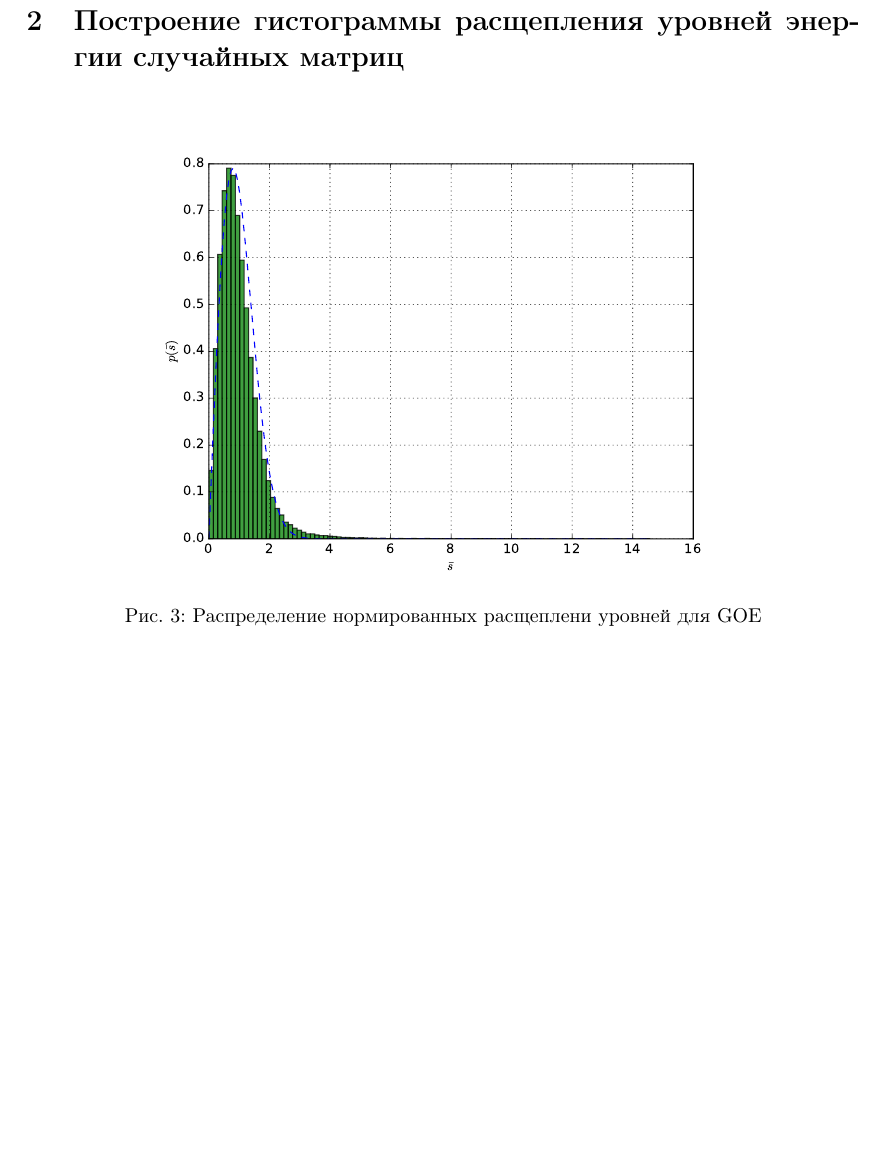
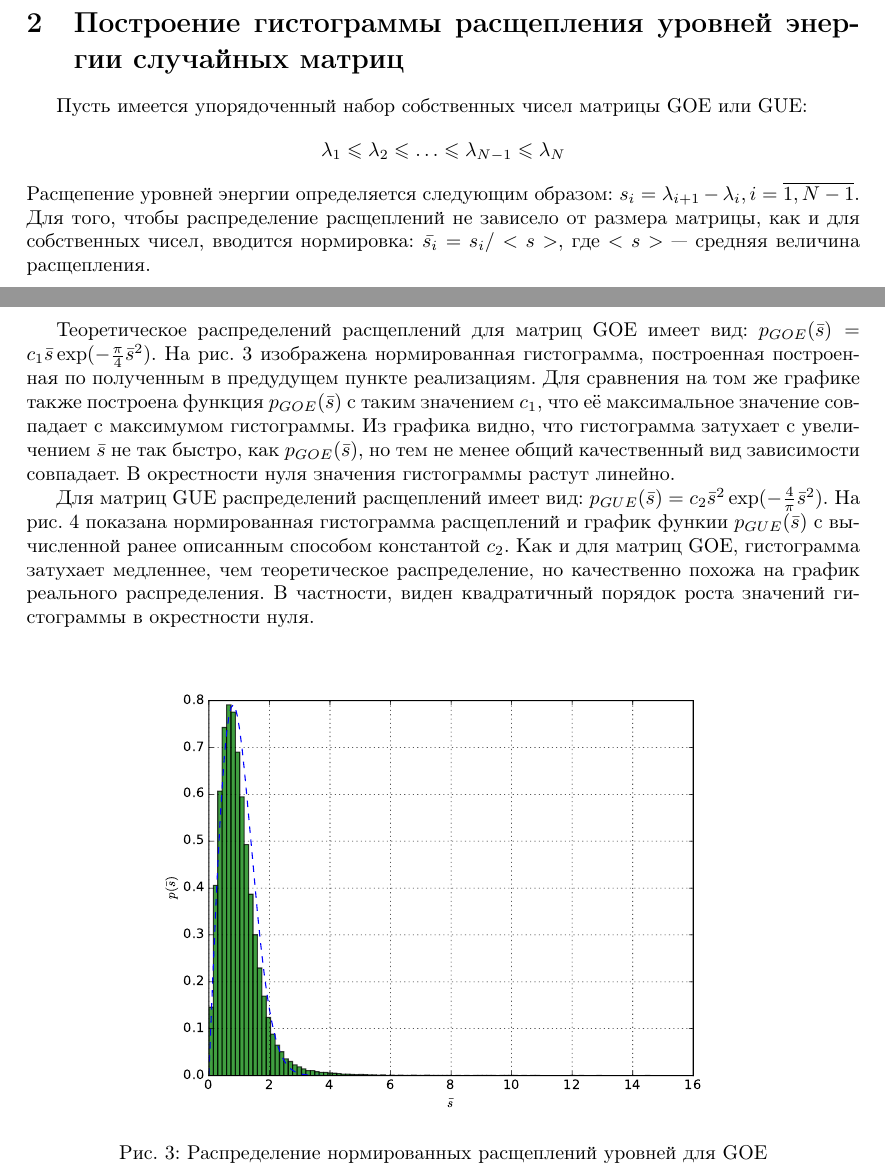
Before and after one commit to sovrasov/nonlinear-dynamics-labs, a LaTeX document (reports/report4.tex): part of page 3 of 4 before the commit and two parts of pages 1 and 3 of 4 after it, the two joined at a grey line, cut so that both start at the same text, the shorter picture padded with empty space. Compiled offline with pdfLaTeX.

Commit message:
Finish lab4 report

```diff
--- a/reports/report4.tex
+++ b/reports/report4.tex
@@ -57,12 +57,36 @@
 \end{figure}
 
 \section{Построение гистограммы расщепления уровней энергии случайных матриц}
+Пусть имеется упорядоченный набор собственных чисел матрицы GOE или GUE:
+\begin{displaymath}
+\lambda_1 \leqslant \lambda_2 \leqslant \dots \leqslant \lambda_{N-1} \leqslant \lambda_N
+\end{displaymath}
+Расщепение уровней энергии определяется следующим образом:
+\(s_i = \lambda_{i+1}-\lambda_i, i=\overline{1,N-1}\). Для того, чтобы распределение
+расщеплений не зависело от размера матрицы, как и для собственных чисел, вводится
+нормировка: \(\bar{s_i}=s_i/<s>\), где \(<s>\) --- средняя величина расщепления.
 
+Теоретическое распределений расщеплений для матриц GOE имеет вид:
+\(p_{GOE}(\bar{s}) = c_1 \bar{s} \exp(-\frac{\pi}{4}\bar{s}^2)\). На рис. \ref{fig:goe_spacing}
+изображена нормированная гистограмма, построенная построенная по полученным в предудущем пункте
+реализациям. Для сравнения на том же графике также построена функция \(p_{GOE}(\bar{s})\)
+с таким значением \(c_1\), что её максимальное значение совпадает с максимумом гистограммы.
+Из графика видно, что гистограмма затухает с увеличением \(\bar{s}\) не так быстро,
+как \(p_{GOE}(\bar{s})\), но тем не менее общий качественный вид зависимости совпадает.
+В окрестности нуля значения гистограммы растут линейно.
+
+Для матриц GUE распределений расщеплений имеет вид:
+\(p_{GUE}(\bar{s}) = c_2 \bar{s}^2 \exp(-\frac{4}{\pi}\bar{s}^2)\). На рис. \ref{fig:gue_spacing}
+показана нормированная гистограмма расщеплений и график функии \(p_{GUE}(\bar{s})\) c
+вычисленной ранее описанным способом константой \(c_2\). Как и для матриц GOE,
+гистограмма затухает медленнее, чем теоретическое распределение, но качественно
+похожа на график реального распределения. В частности, виден квадратичный порядок
+роста значений гистограммы в окрестности нуля.
 
 \begin{figure}[H]
 	\center
 	\includegraphics[width=0.75\textwidth]{../pictures/lab4_goe_spacing_hist.pdf}
-	\caption{Распределение нормированных расщеплени уровней для GOE}
+	\caption{Распределение нормированных расщеплений уровней для GOE}
 	\label{fig:goe_spacing}
 \end{figure}
 
```
Also changed, not shown: pictures/lab1_bifurcation.png, pictures/lab1_convergence.png, pictures/lab1_roots.png, reports/report4.tex (6 more changed lines).
